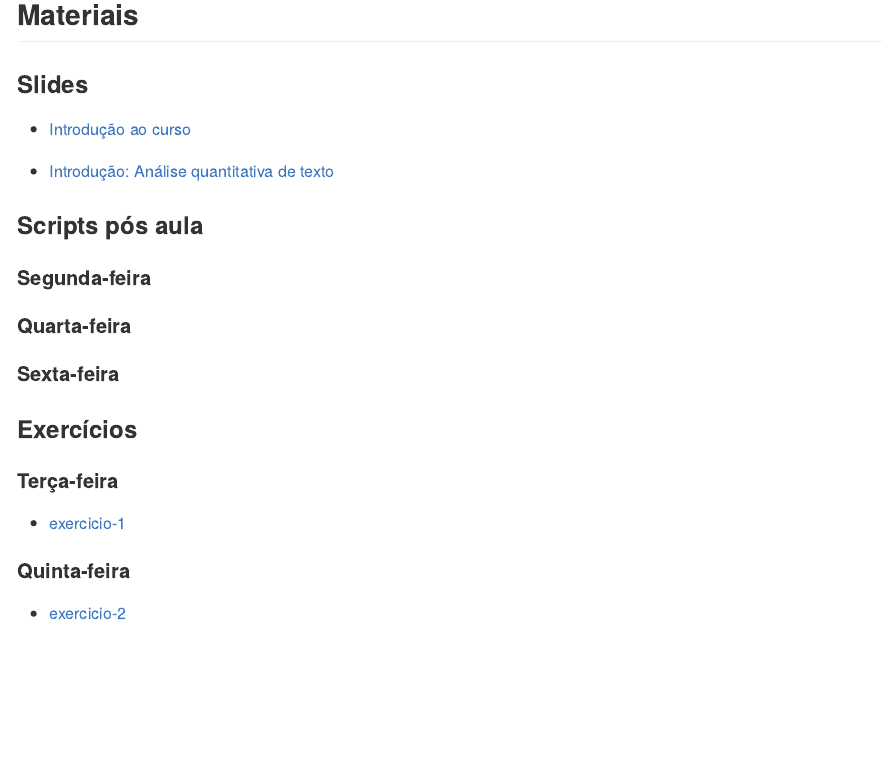
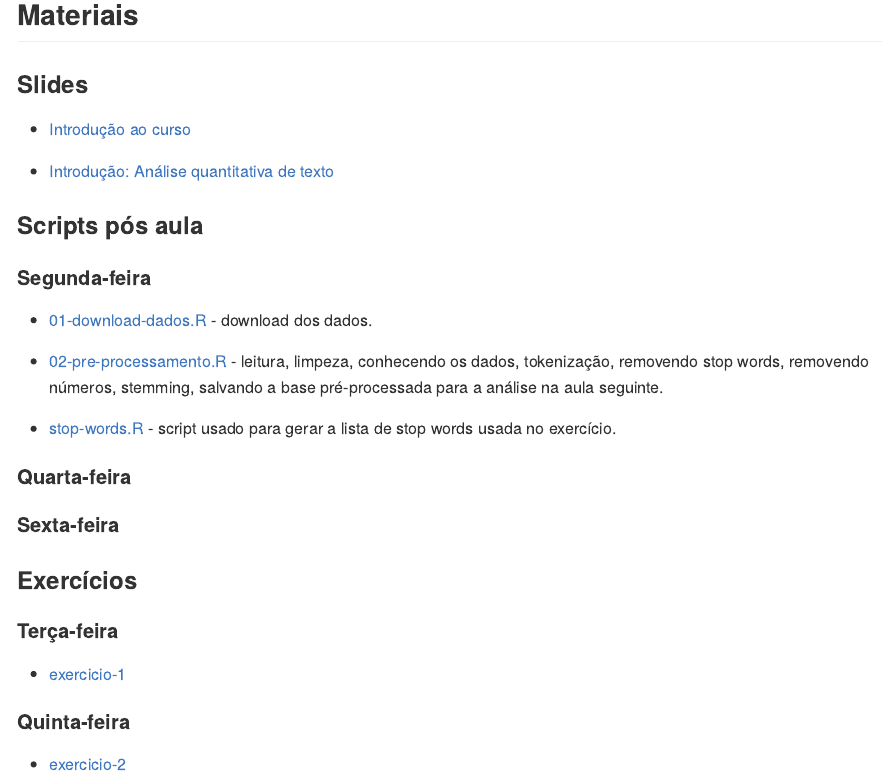
Before and after one commit to beatrizmilz/2024-11-cebrap-lab-text-as-data, an R Markdown document (README.Rmd): the page in a window 1100 px wide, from 1120 px down. The pictures show the output file README.md that the author committed with the source, drawn offline in the style of GitHub.

Commit message:
adiciona script pós aula após aula 1

```diff
--- a/README.Rmd
+++ b/README.Rmd
@@ -68,15 +68,11 @@ remotes::install_github("dfalbel/ptstem")
 
 #### Segunda-feira
 
-<!-- - [01-download-dados.R](https://github.com/beatrizmilz/2024-11-cebrap-lab-text-as-data/blob/main/scripts-pos-aula/01-download-dados.R) - exemplo simplificado do download dos dados. -->
+- [01-download-dados.R](https://github.com/beatrizmilz/2024-11-cebrap-lab-text-as-data/blob/main/scripts-pos-aula/01-download-dados.R) -  download dos dados.
 
+- [02-pre-processamento.R](https://github.com/beatrizmilz/2024-11-cebrap-lab-text-as-data/blob/main/scripts-pos-aula/02-pre-processamento.R) - leitura, limpeza, conhecendo os dados,  tokenização, removendo stop words, removendo números, stemming, salvando a base pré-processada para a análise na aula seguinte.
 
-<!-- - [01-download-dados-extra.R](https://github.com/beatrizmilz/2024-11-cebrap-lab-text-as-data/blob/main/scripts-pos-aula/01-download-dados-extra.R) - arquivo mais extenso com o exemplo do download dos dados. -->
-
-
-<!-- - [02-pre-processamento.R](https://github.com/beatrizmilz/2024-11-cebrap-lab-text-as-data/blob/main/scripts-pos-aula/02-pre-processamento.R) - leitura, limpeza, conhecendo os dados,  tokenização, removendo stop words, removendo números, stemming, salvando a base pré-processada para a análise na aula seguinte. -->
-
-<!-- - [stop-words.R](https://github.com/beatrizmilz/2024-11-cebrap-lab-text-as-data/blob/main/scripts-pos-aula/stop-words.R) - script usado para gerar a lista de stop words usada no exercício. -->
+- [stop-words.R](https://github.com/beatrizmilz/2024-11-cebrap-lab-text-as-data/blob/main/scripts-pos-aula/stop-words.R) - script usado para gerar a lista de stop words usada no exercício.
 
 #### Quarta-feira
 
```
Also changed, not shown: README.md.
